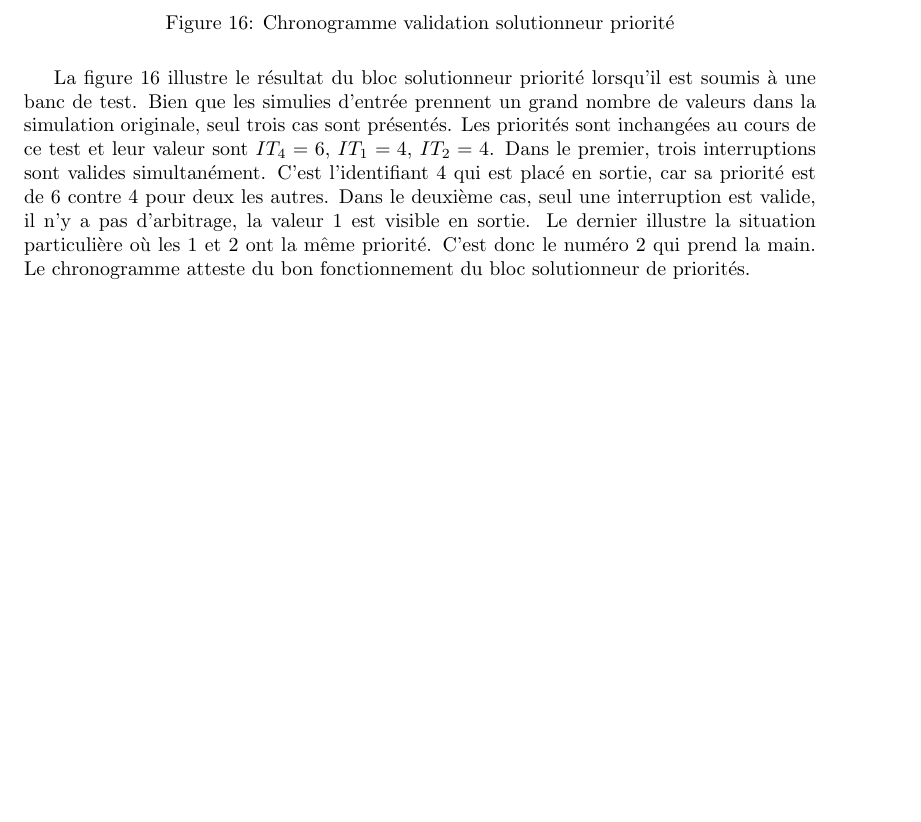
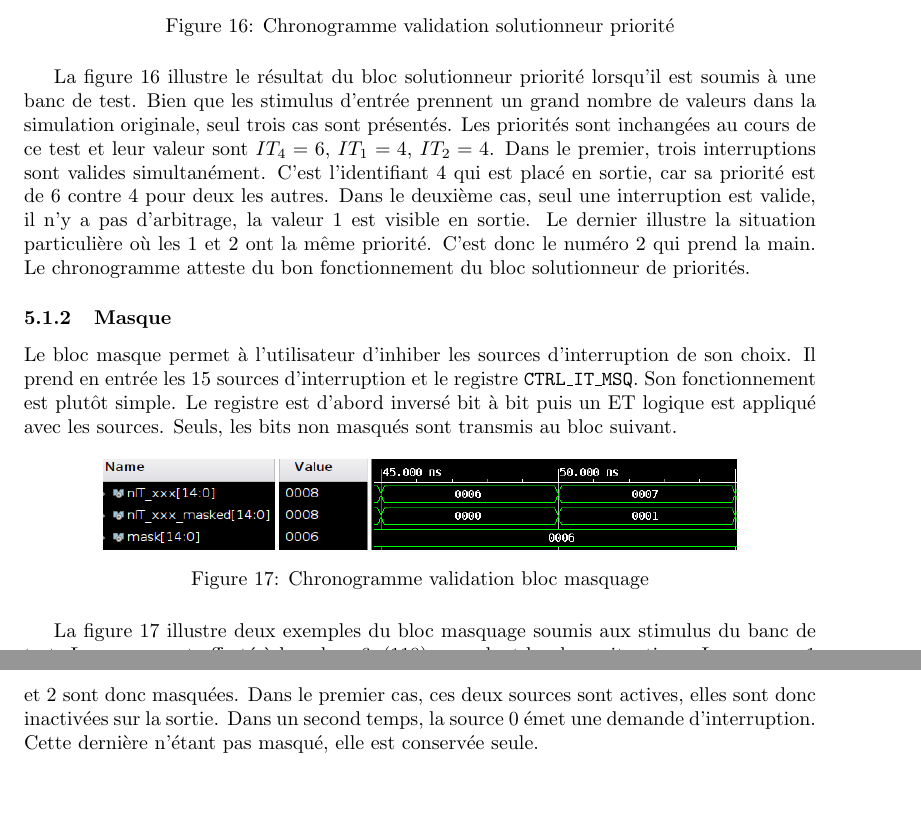
Before and after one commit to FromagePatin/controller_IT, a LaTeX paper (report/main.tex, which reads report/texContent/55_validation.tex): part of page 27 of 31 before the commit and two parts of pages 27 and 28 of 32 after it, the two joined at a grey line, cut so that both start at the same text, the shorter picture padded with empty space. Compiled offline with pdfLaTeX.

Commit message:
Validation mask bloc - report

```diff
--- a/report/texContent/55_validation.tex
+++ b/report/texContent/55_validation.tex
@@ -22,7 +22,7 @@ Dans cette situation, c'est l'identifiant le plus grand qui est sélectionné.
     \label{fig:chrono_prio_solv}
 \end{figure}
 La figure \ref{fig:chrono_prio_solv} illustre le résultat du bloc solutionneur priorité lorsqu'il est soumis à une banc de test.
-Bien que les simulies d'entrée prennent un grand nombre de valeurs dans la simulation originale, seul trois cas sont présentés.
+Bien que les stimulus d'entrée prennent un grand nombre de valeurs dans la simulation originale, seul trois cas sont présentés.
 Les priorités sont inchangées au cours de ce test et leur valeur sont $IT_4=6$, $IT_1=4$, $IT_2=4$.
 Dans le premier, trois interruptions sont valides simultanément.
 C'est l'identifiant 4 qui est placé en sortie, car sa priorité est de 6 contre 4 pour deux les autres.
@@ -30,3 +30,24 @@ Dans le deuxième cas, seul une interruption est valide, il n'y a pas d'arbitrag
 Le dernier illustre la situation particulière où les 1 et 2 ont la même priorité.
 C'est donc le numéro 2 qui prend la main.
 Le chronogramme atteste du bon fonctionnement du bloc solutionneur de priorités.
+
+
+\subsubsection{Masque}
+
+Le bloc masque permet à l'utilisateur d'inhiber les sources d'interruption de son choix.
+Il prend en entrée les 15 sources d'interruption et le registre \texttt{CTRL\_IT\_MSQ}.
+Son fonctionnement est plutôt simple.
+Le registre est d'abord inversé bit à bit puis un ET logique est appliqué avec les sources.
+Seuls, les bits non masqués sont transmis au bloc suivant.
+\begin{figure}[H]
+    \centering
+    \includegraphics[width=0.8\linewidth]{chrono_mask.png}
+    \caption{Chronogramme validation bloc masquage}
+    \label{fig:chrono_mask}
+\end{figure}
+La figure \ref{fig:chrono_mask} illustre deux exemples du bloc masquage soumis aux stimulus du banc de test.
+Le masque est affecté à la valeur 6, $(110)_2$, pendant les deux situations.
+Les sources 1 et 2 sont donc  masquées.
+Dans le premier cas, ces deux sources sont actives, elles sont donc inactivées sur la sortie.
+Dans un second temps, la source 0 émet une demande d'interruption.
+Cette dernière n'étant pas masqué, elle est conservée seule.
```
Also changed, not shown: report/figure/chrono_mask.png (added), 1 other file.
